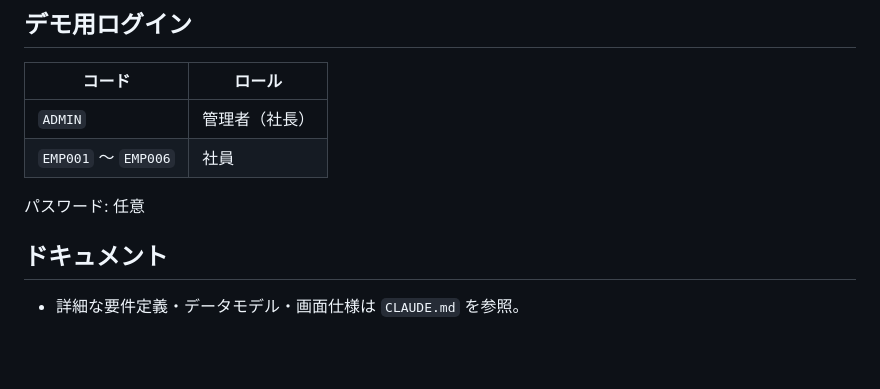
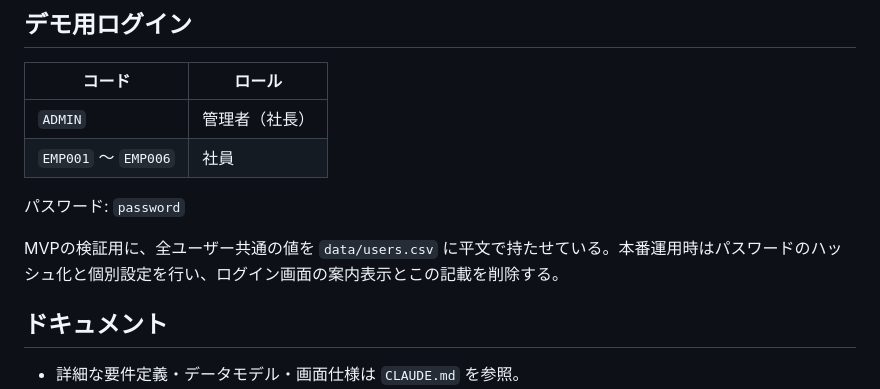
Before and after one commit to popcorn-wataroger/Founder, a Markdown page: README.md, the part around the change. Rendered like a GitHub page; blank space fills up the shorter version.

```diff
--- a/README.md
+++ b/README.md
@@ -118,7 +118,9 @@ GCS_BUCKET_NAME=<バケット名> uv run python scripts/dev.py
 | `ADMIN` | 管理者（社長） |
 | `EMP001` 〜 `EMP006` | 社員 |
 
-パスワード: 任意
+パスワード: `password`
+
+MVPの検証用に、全ユーザー共通の値を `data/users.csv` に平文で持たせている。本番運用時はパスワードのハッシュ化と個別設定を行い、ログイン画面の案内表示とこの記載を削除する。
 
 ## ドキュメント
 
```
Also changed, not shown: .claude/CLAUDE.md (+1 -1 lines), CLAUDE.md (+34 -3 lines).
